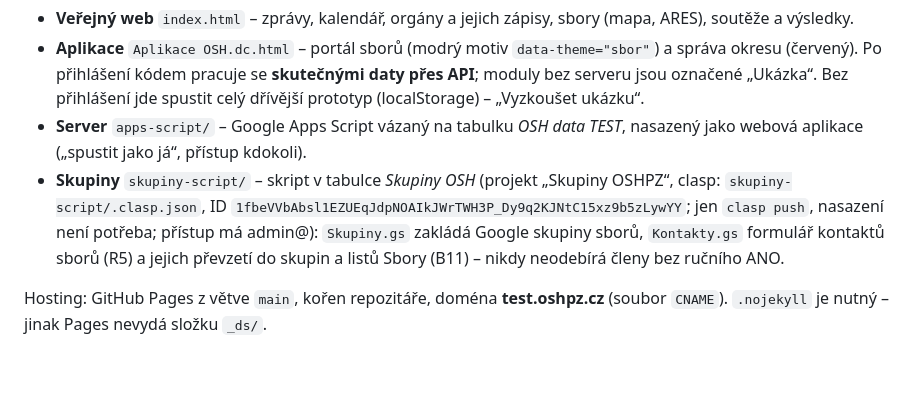
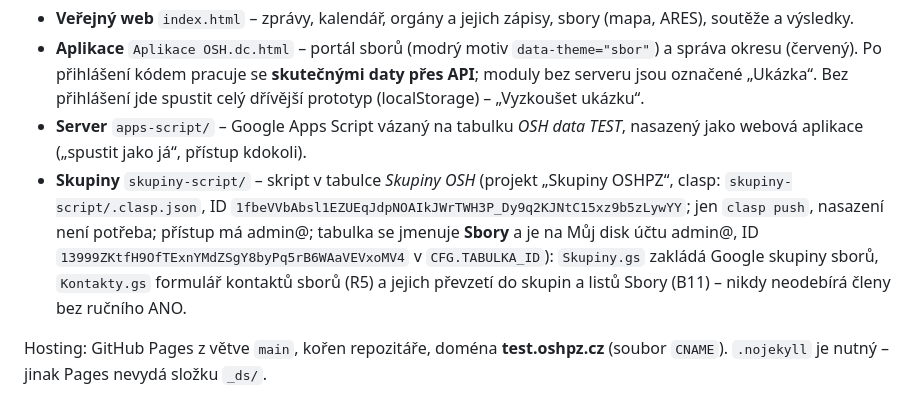
Before and after one commit to oshpz/web, a Markdown page: CLAUDE.md, the part around the change. Rendered like a GitHub page; blank space fills up the shorter version.

Commit message:
CLAUDE.md: kde je tabulka Skupiny OSH
Co-Authored-By: Claude Fable 5.1 <noreply@anthropic.com>

```diff
--- a/CLAUDE.md
+++ b/CLAUDE.md
@@ -8,7 +8,7 @@ Nový web a aplikace Okresního sdružení hasičů Praha – západ (OSH PZ, 71
 - **Veřejný web** `index.html` – zprávy, kalendář, orgány a jejich zápisy, sbory (mapa, ARES), soutěže a výsledky.
 - **Aplikace** `Aplikace OSH.dc.html` – portál sborů (modrý motiv `data-theme="sbor"`) a správa okresu (červený). Po přihlášení kódem pracuje se **skutečnými daty přes API**; moduly bez serveru jsou označené „Ukázka“. Bez přihlášení jde spustit celý dřívější prototyp (localStorage) – „Vyzkoušet ukázku“.
 - **Server** `apps-script/` – Google Apps Script vázaný na tabulku *OSH data TEST*, nasazený jako webová aplikace („spustit jako já“, přístup kdokoli).
-- **Skupiny** `skupiny-script/` – skript v tabulce *Skupiny OSH* (projekt „Skupiny OSHPZ“, clasp: `skupiny-script/.clasp.json`, ID `1fbeVVbAbsl1EZUEqJdpNOAIkJWrTWH3P_Dy9q2KJNtC15xz9b5zLywYY`; jen `clasp push`, nasazení není potřeba; přístup má admin@): `Skupiny.gs` zakládá Google skupiny sborů, `Kontakty.gs` formulář kontaktů sborů (R5) a jejich převzetí do skupin a listů Sbory (B11) – nikdy neodebírá členy bez ručního ANO.
+- **Skupiny** `skupiny-script/` – skript v tabulce *Skupiny OSH* (projekt „Skupiny OSHPZ“, clasp: `skupiny-script/.clasp.json`, ID `1fbeVVbAbsl1EZUEqJdpNOAIkJWrTWH3P_Dy9q2KJNtC15xz9b5zLywYY`; jen `clasp push`, nasazení není potřeba; přístup má admin@; tabulka se jmenuje **Sbory** a je na Můj disk účtu admin@, ID `13999ZKtfH9OfTExnYMdZSgY8byPq5rB6WAaVEVxoMV4` v `CFG.TABULKA_ID`): `Skupiny.gs` zakládá Google skupiny sborů, `Kontakty.gs` formulář kontaktů sborů (R5) a jejich převzetí do skupin a listů Sbory (B11) – nikdy neodebírá členy bez ručního ANO.
 
 Hosting: GitHub Pages z větve `main`, kořen repozitáře, doména **test.oshpz.cz** (soubor `CNAME`). `.nojekyll` je nutný – jinak Pages nevydá složku `_ds/`.
 
```
